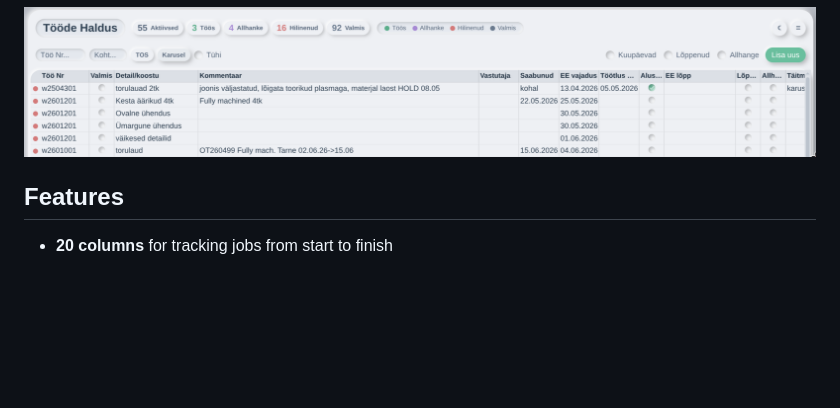
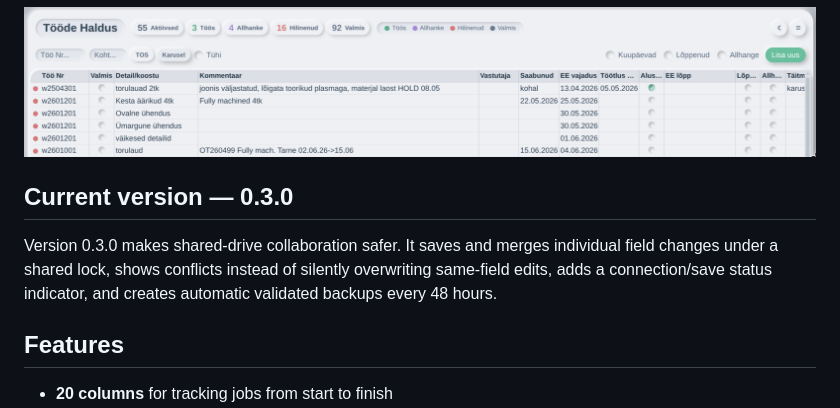
Before and after one commit to Romanhan/jobs, a Markdown page: README.md, the part around the change. Rendered like a GitHub page; blank space fills up the shorter version.

Commit message:
docs: add v0.3.0 release summary

```diff
--- a/README.md
+++ b/README.md
@@ -3,6 +3,10 @@
 A soft neumorphic (soft UI) job management app — replaces Excel spreadsheets with an intuitive web interface. Built with vanilla HTML, CSS, and JavaScript. No dependencies, no build step.
 
 ![App Screenshot](screenshot-3.png)
+
+## Current version — 0.3.0
+
+Version 0.3.0 makes shared-drive collaboration safer. It saves and merges individual field changes under a shared lock, shows conflicts instead of silently overwriting same-field edits, adds a connection/save status indicator, and creates automatic validated backups every 48 hours.
 
 ## Features
 
```
